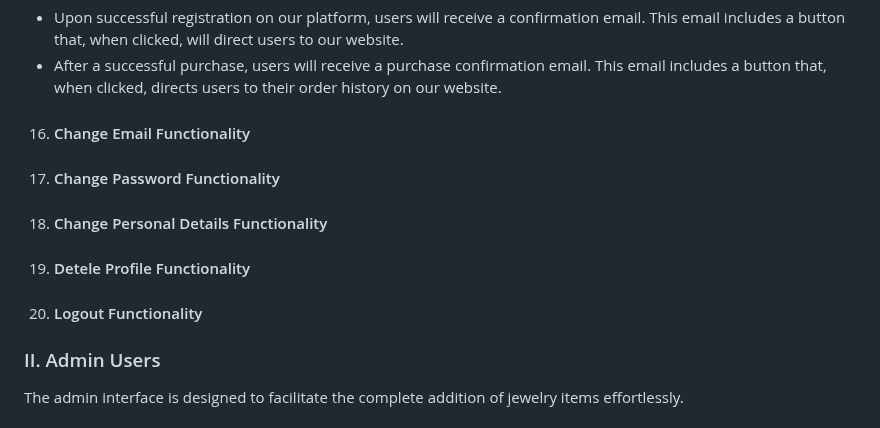
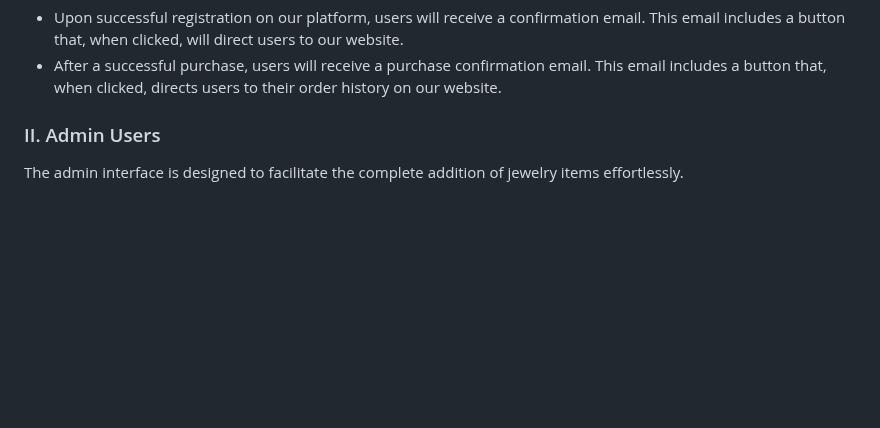
Before and after one commit to BeatrisIlieva/django-gems, a Markdown page: README.md, the part around one of its changes. Drawn GitHub-style; blank space fills up the shorter version.

```diff
--- a/README.md
+++ b/README.md
@@ -153,15 +153,7 @@ For added convenience, if a product is added for a first or a second time from t
 - Upon successful registration on our platform, users will receive a confirmation email. This email includes a button that, when clicked, will direct users to our website.
 - After a successful purchase, users will receive a purchase confirmation email. This email includes a button that, when clicked, directs users to their order history on our website.
 
-16. #### Change Email Functionality
 
-17. #### Change Password Functionality
-
-18. #### Change Personal Details Functionality
-
-19. #### Detele Profile Functionality
-
-20. #### Logout Functionality
 
 
 
```
Also changed, not shown: other parts of README.md (+31 -31 lines).
